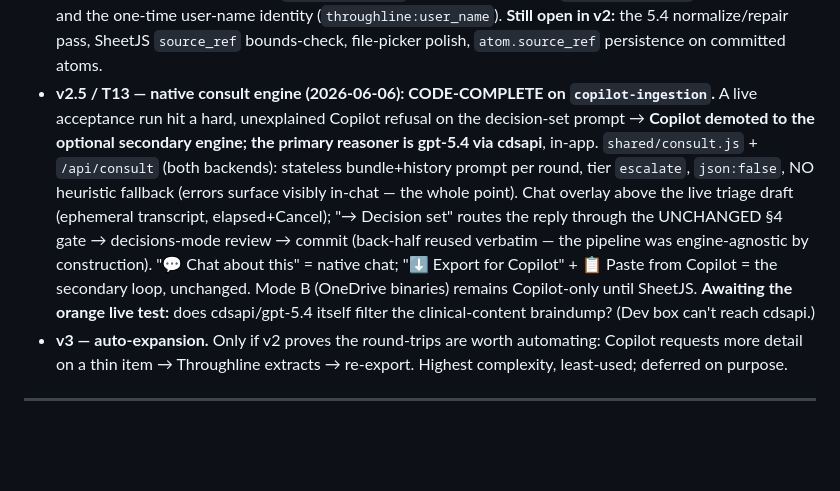
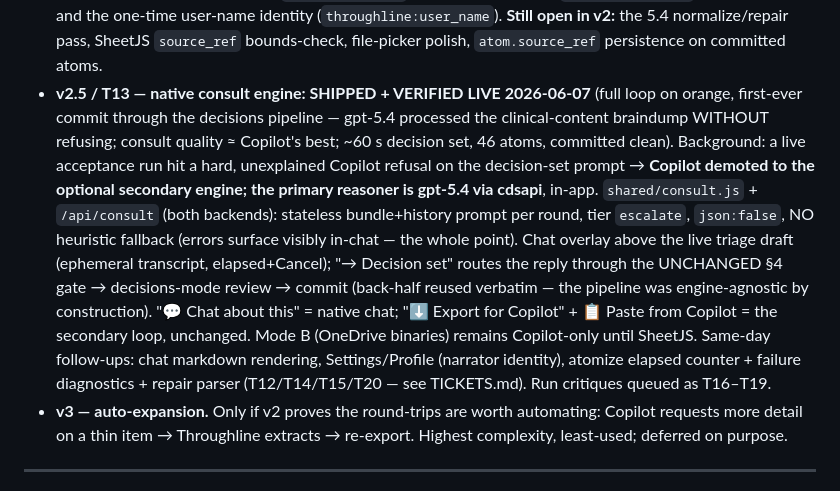
Before and after one commit to noahschmuckler/throughline, a Markdown page: copilot-ingestion-spec.md, the part around the change. Drawn GitHub-style; blank space fills up the shorter version.

```diff
--- a/copilot-ingestion-spec.md
+++ b/copilot-ingestion-spec.md
@@ -463,8 +463,11 @@ gate; freetext → atomize.
   user-name identity (`throughline:user_name`). **Still open in v2:** the
   5.4 normalize/repair pass, SheetJS `source_ref` bounds-check, file-picker
   polish, `atom.source_ref` persistence on committed atoms.
-- **v2.5 / T13 — native consult engine (2026-06-06): CODE-COMPLETE on
-  `copilot-ingestion`.** A live acceptance run hit a hard, unexplained Copilot
+- **v2.5 / T13 — native consult engine: SHIPPED + VERIFIED LIVE 2026-06-07**
+  (full loop on orange, first-ever commit through the decisions pipeline —
+  gpt-5.4 processed the clinical-content braindump WITHOUT refusing; consult
+  quality ≈ Copilot's best; ~60 s decision set, 46 atoms, committed clean).
+  Background: a live acceptance run hit a hard, unexplained Copilot
   refusal on the decision-set prompt → **Copilot demoted to the optional
   secondary engine; the primary reasoner is gpt-5.4 via cdsapi**, in-app.
   `shared/consult.js` + `/api/consult` (both backends): stateless
@@ -476,8 +479,9 @@ gate; freetext → atomize.
   was engine-agnostic by construction). "💬 Chat about this" = native chat;
   "⬇ Export for Copilot" + 📋 Paste from Copilot = the secondary loop,
   unchanged. Mode B (OneDrive binaries) remains Copilot-only until SheetJS.
-  **Awaiting the orange live test:** does cdsapi/gpt-5.4 itself filter the
-  clinical-content braindump? (Dev box can't reach cdsapi.)
+  Same-day follow-ups: chat markdown rendering, Settings/Profile (narrator
+  identity), atomize elapsed counter + failure diagnostics + repair parser
+  (T12/T14/T15/T20 — see TICKETS.md). Run critiques queued as T16–T19.
 - **v3 — auto-expansion.** Only if v2 proves the round-trips are worth automating:
   Copilot requests more detail on a thin item → Throughline extracts → re-export.
   Highest complexity, least-used; deferred on purpose.
```
Also changed, not shown: CLAUDE.md (+52 -22 lines).
